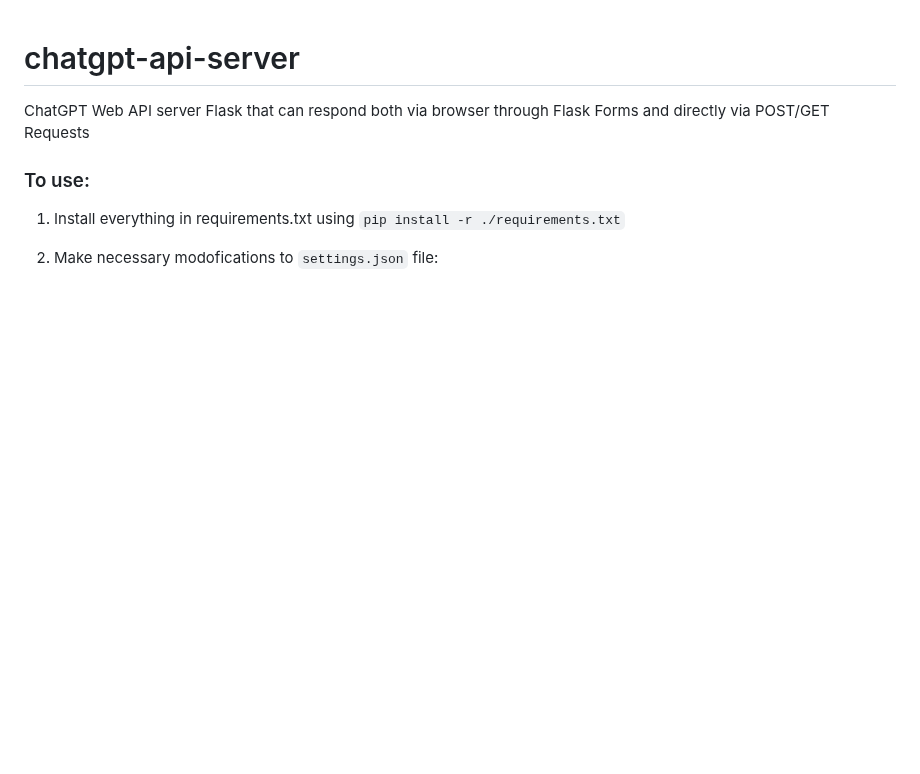
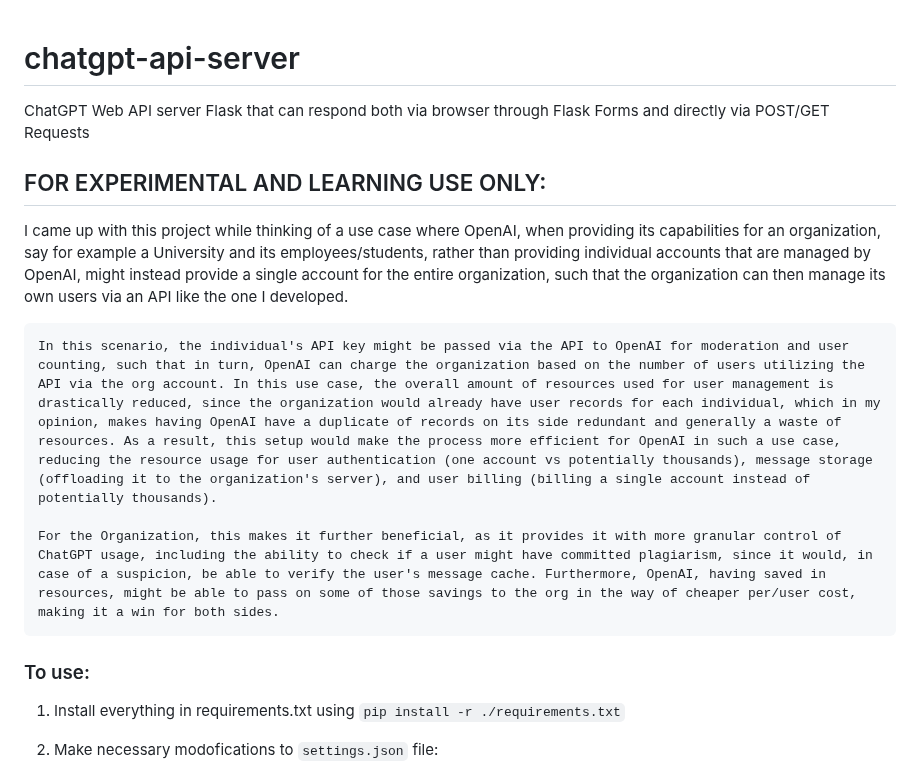
Before and after one commit to Lukium/chatgpt-api-server, a Markdown page: README.md, the part around the change. Drawn GitHub-style; blank space fills up the shorter version.

Commit message:
Update README.md
Added more information

```diff
--- a/README.md
+++ b/README.md
@@ -1,5 +1,12 @@
 # chatgpt-api-server
 ChatGPT Web API server Flask that can respond both via browser through Flask Forms and directly via POST/GET Requests
+
+## FOR EXPERIMENTAL AND LEARNING USE ONLY:
+I came up with this project while thinking of a use case where OpenAI, when providing its capabilities for an organization, say for example a University and its employees/students, rather than providing individual accounts that are managed by OpenAI, might instead provide a single account for the entire organization, such that the organization can then manage its own users via an API like the one I developed.
+
+	In this scenario, the individual's API key might be passed via the API to OpenAI for moderation and user counting, such that in turn, OpenAI can charge the organization based on the number of users utilizing the API via the org account. In this use case, the overall amount of resources used for user management is drastically reduced, since the organization would already have user records for each individual, which in my opinion, makes having OpenAI have a duplicate of records on its side redundant and generally a waste of resources. As a result, this setup would make the process more efficient for OpenAI in such a use case, reducing the resource usage for user authentication (one account vs potentially thousands), message storage (offloading it to the organization's server), and user billing (billing a single account instead of potentially thousands).
+
+	For the Organization, this makes it further beneficial, as it provides it with more granular control of ChatGPT usage, including the ability to check if a user might have committed plagiarism, since it would, in case of a suspicion, be able to verify the user's message cache. Furthermore, OpenAI, having saved in resources, might be able to pass on some of those savings to the org in the way of cheaper per/user cost, making it a win for both sides.
 
 ### To use:
 1. Install everything in requirements.txt using `pip install -r ./requirements.txt`
```
